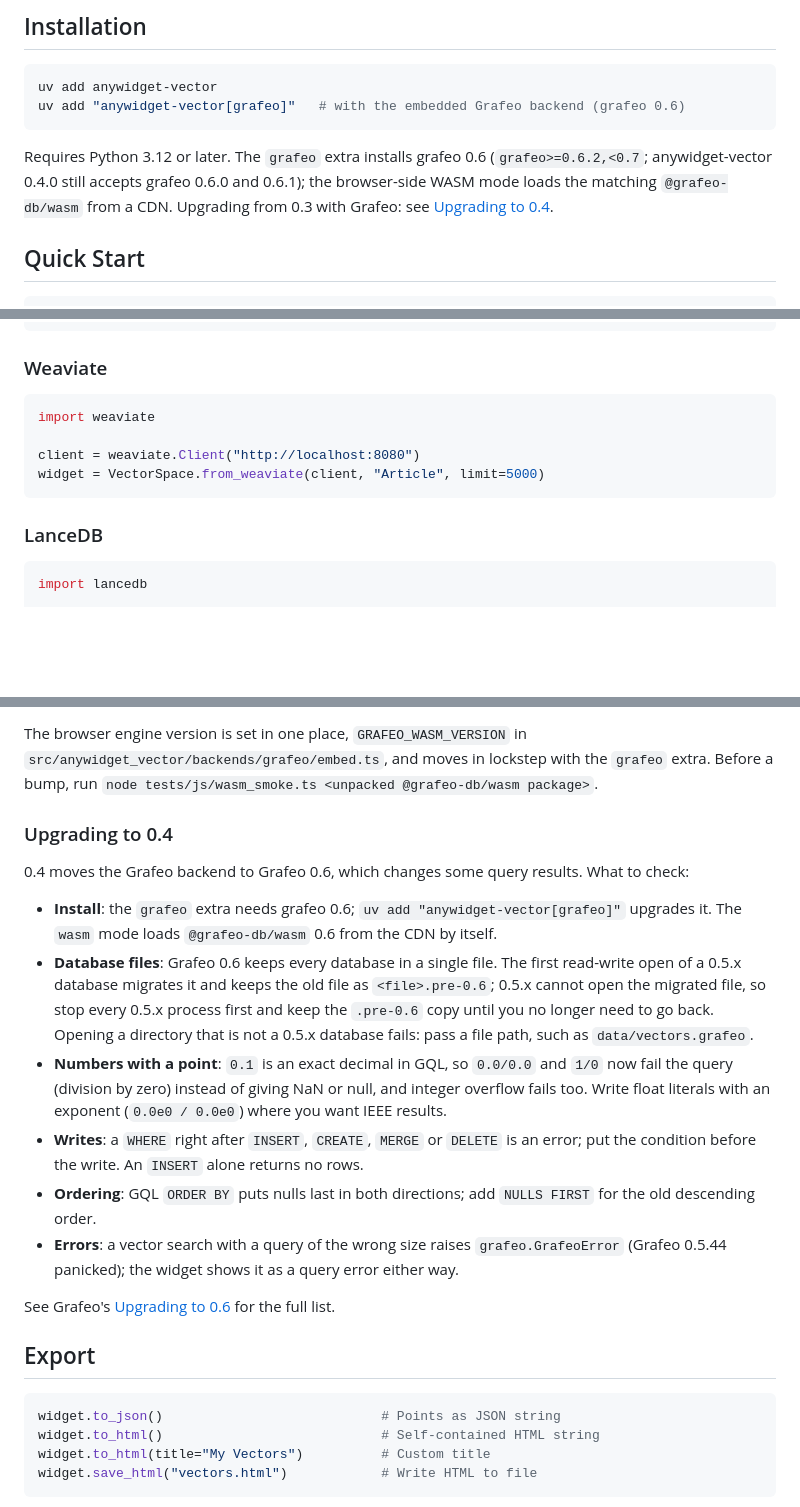
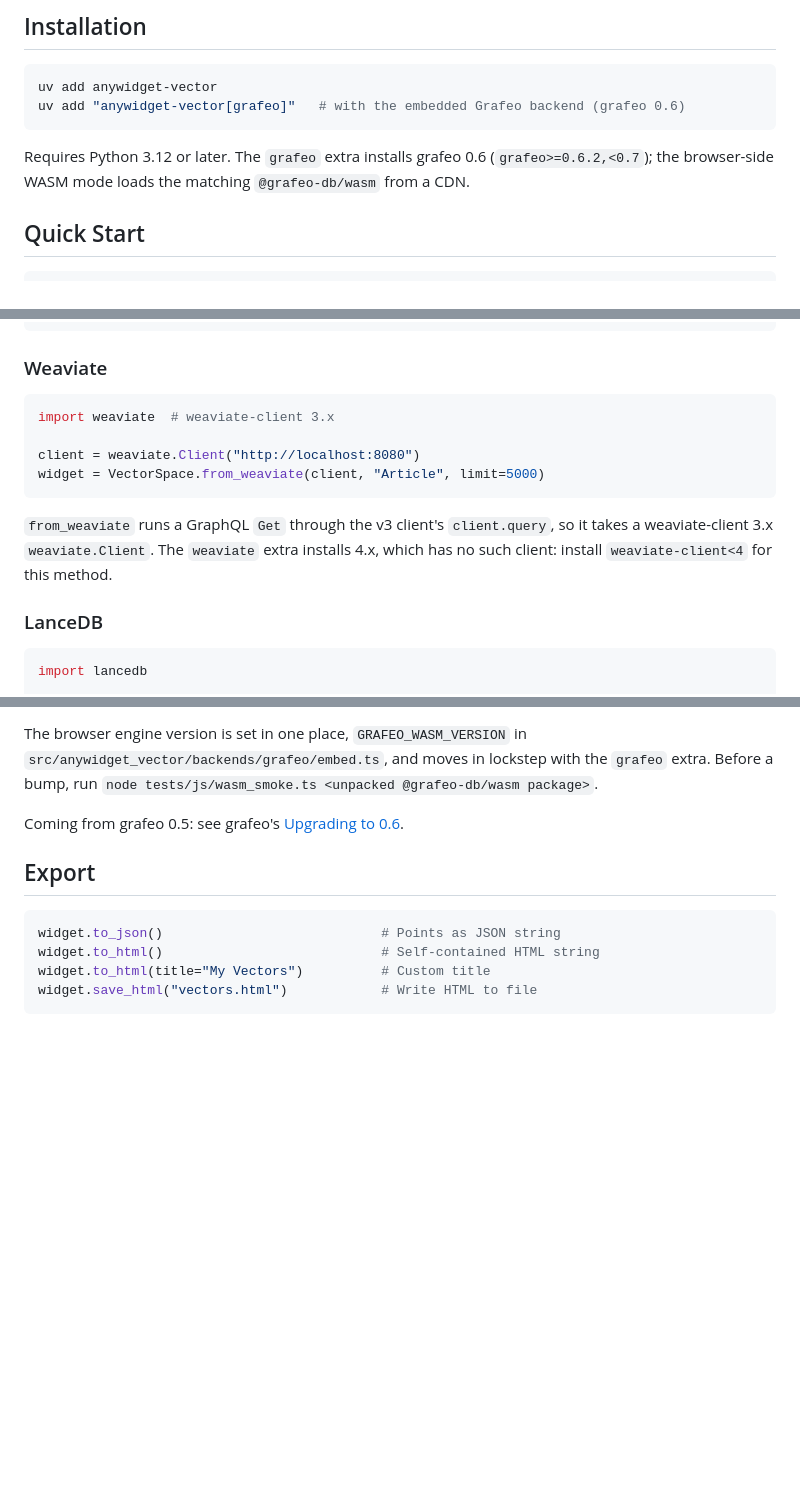
Before and after one commit to GrafeoDB/anywidget-vector, a Markdown page: README.md, 3 parts joined by grey strips. Drawn GitHub-style; blank space fills up the shorter version.

Commit message:
updated README.md
- demo picture in light and dark, 976 points in six clusters with the explorer open
- grafeo pin sentence fixed, upgrade section in one line
- from_weaviate example marked as weaviate-client 3.x

````diff
--- a/README.md
+++ b/README.md
@@ -25,8 +28,7 @@ uv add anywidget-vector
 uv add "anywidget-vector[grafeo]"   # with the embedded Grafeo backend (grafeo 0.6)
 ```
 
-Requires Python 3.12 or later. The `grafeo` extra installs grafeo 0.6 (`grafeo>=0.6.2,<0.7`; anywidget-vector 0.4.0 still accepts grafeo 0.6.0 and 0.6.1); the browser-side WASM mode loads the matching `@grafeo-db/wasm` from a CDN. Upgrading from 0.3 with Grafeo:
-see [Upgrading to 0.4](#upgrading-to-04).
+Requires Python 3.12 or later. The `grafeo` extra installs grafeo 0.6 (`grafeo>=0.6.2,<0.7`); the browser-side WASM mode loads the matching `@grafeo-db/wasm` from a CDN.
 
 ## Quick Start
 
@@ -125,11 +127,15 @@ widget = VectorSpace.from_pinecone(index, limit=5000)
 ### Weaviate
 
 ```python
-import weaviate
+import weaviate  # weaviate-client 3.x
 
 client = weaviate.Client("http://localhost:8080")
 widget = VectorSpace.from_weaviate(client, "Article", limit=5000)
 ```
+
+`from_weaviate` runs a GraphQL `Get` through the v3 client's `client.query`, so it takes a weaviate-client 3.x
+`weaviate.Client`. The `weaviate` extra installs 4.x, which has no such client: install `weaviate-client<4` for this
+method.
 
 ### LanceDB
 
@@ -400,26 +406,7 @@ The browser engine version is set in one place, `GRAFEO_WASM_VERSION` in
 `src/anywidget_vector/backends/grafeo/embed.ts`, and moves in lockstep with the `grafeo` extra. Before a bump,
 run `node tests/js/wasm_smoke.ts <unpacked @grafeo-db/wasm package>`.
 
-### Upgrading to 0.4
-
-0.4 moves the Grafeo backend to Grafeo 0.6, which changes some query results. What to check:
-
-- **Install**: the `grafeo` extra needs grafeo 0.6; `uv add "anywidget-vector[grafeo]"` upgrades it. The `wasm` mode
-  loads `@grafeo-db/wasm` 0.6 from the CDN by itself.
-- **Database files**: Grafeo 0.6 keeps every database in a single file. The first read-write open of a 0.5.x
-  database migrates it and keeps the old file as `<file>.pre-0.6`; 0.5.x cannot open the migrated file, so stop
-  every 0.5.x process first and keep the `.pre-0.6` copy until you no longer need to go back. Opening a directory that
-  is not a 0.5.x database fails: pass a file path, such as `data/vectors.grafeo`.
-- **Numbers with a point**: `0.1` is an exact decimal in GQL, so `0.0/0.0` and `1/0` now fail the query (division by
-  zero) instead of giving NaN or null, and integer overflow fails too. Write float literals with an exponent
-  (`0.0e0 / 0.0e0`) where you want IEEE results.
-- **Writes**: a `WHERE` right after `INSERT`, `CREATE`, `MERGE` or `DELETE` is an error; put the condition before the
-  write. An `INSERT` alone returns no rows.
-- **Ordering**: GQL `ORDER BY` puts nulls last in both directions; add `NULLS FIRST` for the old descending order.
-- **Errors**: a vector search with a query of the wrong size raises `grafeo.GrafeoError` (Grafeo 0.5.44 panicked);
-  the widget shows it as a query error either way.
-
-See Grafeo's [Upgrading to 0.6](https://grafeo.dev/upgrading/0.6/) for the full list.
+Coming from grafeo 0.5: see grafeo's [Upgrading to 0.6](https://docs.grafeo.dev/get-started/upgrading/0.6/).
 
 ## Export
 
````
Also changed, not shown: other parts of README.md (+4 -1 lines), assets/demo-dark.png (added), assets/demo-light.png (added), assets/demo.png (deleted).
